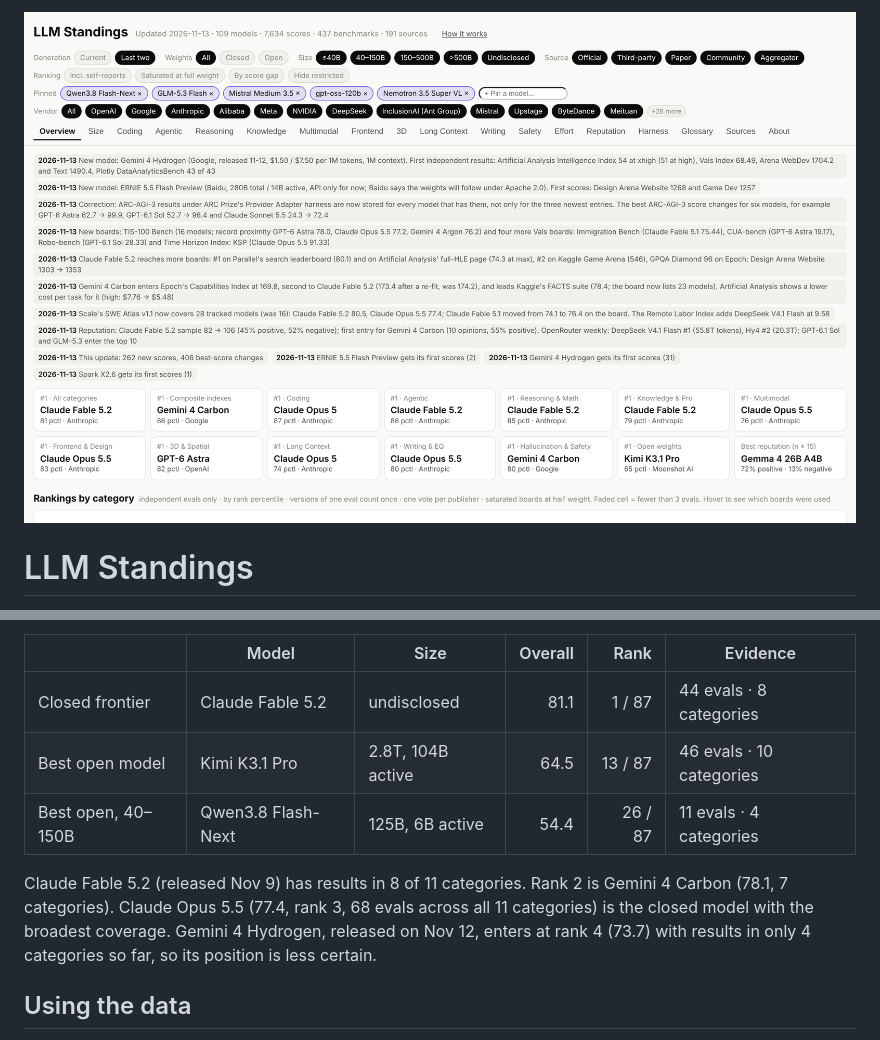
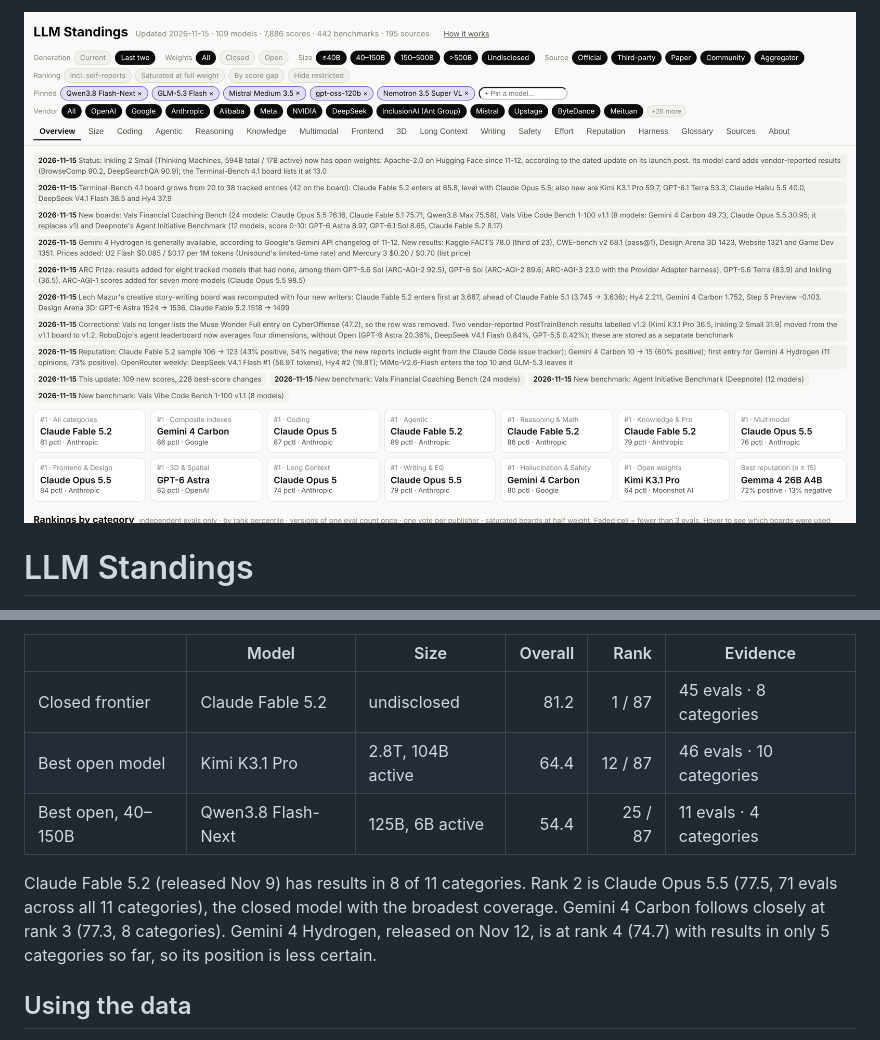
Before and after one commit to Acrab-Agentic-Labs/llm-standings, a Markdown page: README.md, 2 parts joined by grey strips. Drawn GitHub-style; pictures changed too: docs/screenshot.png.

```diff
--- a/README.md
+++ b/README.md
@@ -35,11 +35,11 @@ Overall percentile across categories, independent results only. As of **2026-11-
 
 | | Model | Size | Overall | Rank | Evidence |
 |---|---|---|---:|---:|---|
-| Closed frontier | Claude Fable 5.2 | undisclosed | 81.1 | 1 / 87 | 44 evals · 8 categories |
-| Best open model | Kimi K3.1 Pro | 2.8T, 104B active | 64.5 | 13 / 87 | 46 evals · 10 categories |
-| Best open, 40–150B | Qwen3.8 Flash-Next | 125B, 6B active | 54.4 | 26 / 87 | 11 evals · 4 categories |
+| Closed frontier | Claude Fable 5.2 | undisclosed | 81.2 | 1 / 87 | 45 evals · 8 categories |
+| Best open model | Kimi K3.1 Pro | 2.8T, 104B active | 64.4 | 12 / 87 | 46 evals · 10 categories |
+| Best open, 40–150B | Qwen3.8 Flash-Next | 125B, 6B active | 54.4 | 25 / 87 | 11 evals · 4 categories |
 
-Claude Fable 5.2 (released Nov 9) has results in 8 of 11 categories. Rank 2 is Gemini 4 Carbon (78.1, 7 categories). Claude Opus 5.5 (77.4, rank 3, 68 evals across all 11 categories) is the closed model with the broadest coverage. Gemini 4 Hydrogen, released on Nov 12, enters at rank 4 (73.7) with results in only 4 categories so far, so its position is less certain.
+Claude Fable 5.2 (released Nov 9) has results in 8 of 11 categories. Rank 2 is Claude Opus 5.5 (77.5, 71 evals across all 11 categories), the closed model with the broadest coverage. Gemini 4 Carbon follows closely at rank 3 (77.3, 8 categories). Gemini 4 Hydrogen, released on Nov 12, is at rank 4 (74.7) with results in only 5 categories so far, so its position is less certain.
 
 ## Using the data
 
```
Also changed, not shown: other parts of README.md (+2 -2 lines), METHODOLOGY.md (+5 -1 lines), 9 other files.
